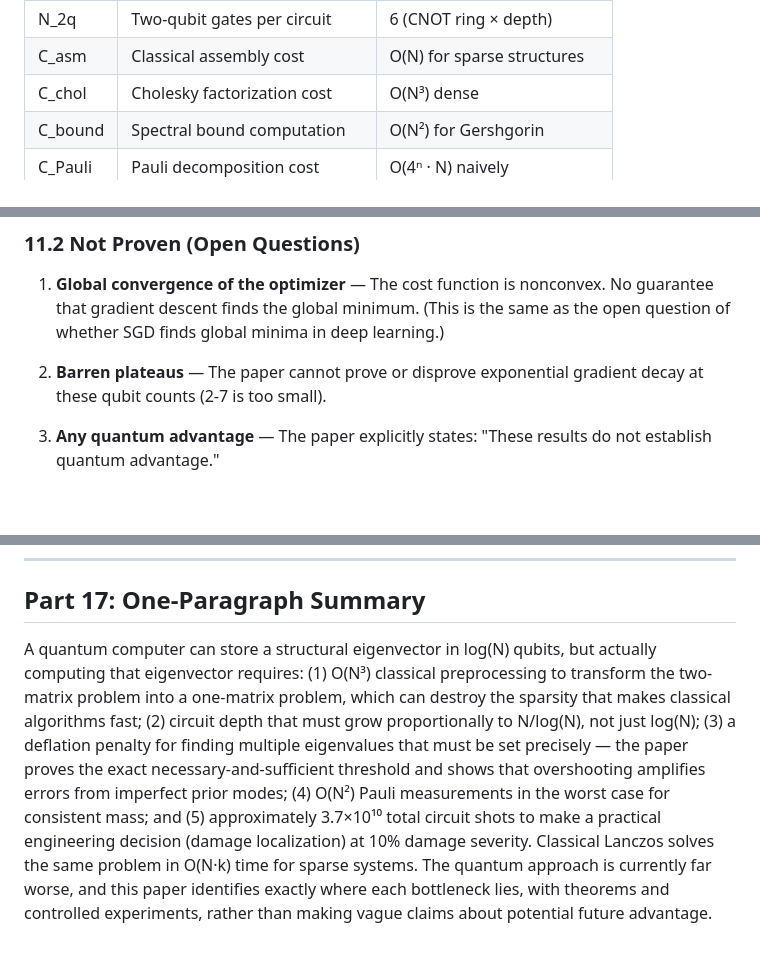
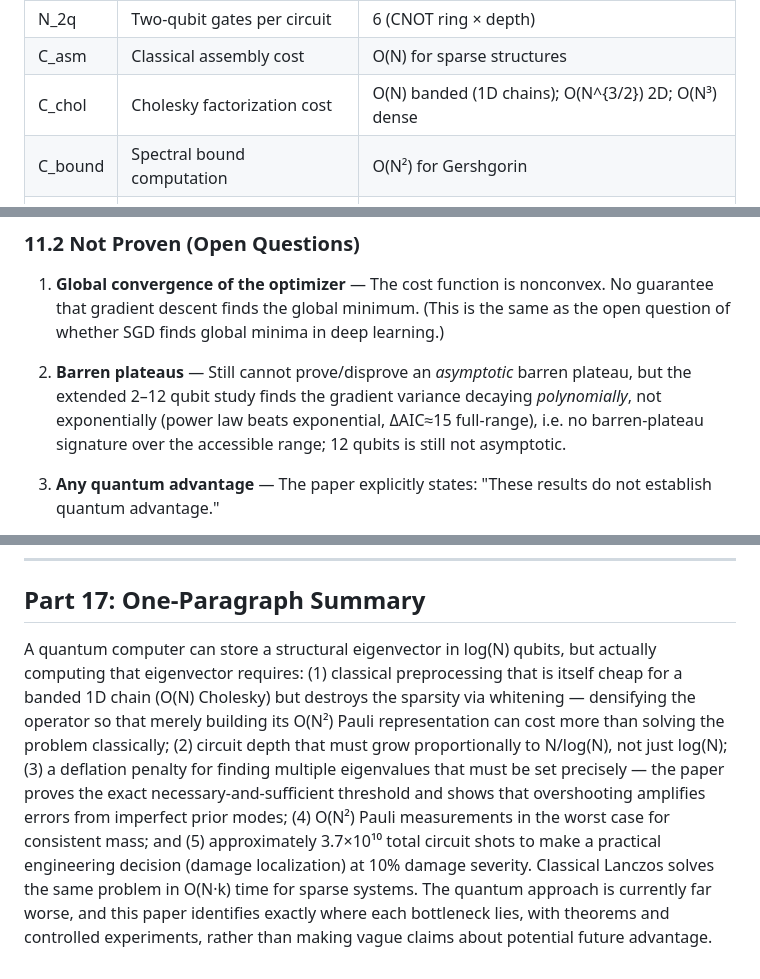
Before and after one commit to Akil003/QubitsAreNotEnough, a Markdown page: paper_explained_for_cs.md, 3 parts joined by grey strips. GitHub-like rendering; blank space fills up the shorter version.

```diff
--- a/paper_explained_for_cs.md
+++ b/paper_explained_for_cs.md
@@ -793,7 +802,7 @@ R = (n_q, N_P, N_G, N_shot, N_eval, D_circ, N_2q,
 | D_circ | Circuit depth | 2 (for exact recovery) |
 | N_2q | Two-qubit gates per circuit | 6 (CNOT ring × depth) |
 | C_asm | Classical assembly cost | O(N) for sparse structures |
-| C_chol | Cholesky factorization cost | O(N³) dense |
+| C_chol | Cholesky factorization cost | O(N) banded (1D chains); O(N^{3/2}) 2D; O(N³) dense |
 | C_bound | Spectral bound computation | O(N²) for Gershgorin |
 | C_Pauli | Pauli decomposition cost | O(4ⁿ · N) naively |
 | C_prep | State preparation cost | O(N) gates worst case |
@@ -854,7 +863,7 @@ Rather than training on noisy, shifted data from the start and not knowing which
 
 1. **Global convergence of the optimizer** — The cost function is nonconvex. No guarantee that gradient descent finds the global minimum. (This is the same as the open question of whether SGD finds global minima in deep learning.)
 
-2. **Barren plateaus** — The paper cannot prove or disprove exponential gradient decay at these qubit counts (2-7 is too small).
+2. **Barren plateaus** — Still cannot prove/disprove an *asymptotic* barren plateau, but the extended 2–12 qubit study finds the gradient variance decaying *polynomially*, not exponentially (power law beats exponential, ΔAIC≈15 full-range), i.e. no barren-plateau signature over the accessible range; 12 qubits is still not asymptotic.
 
 3. **Any quantum advantage** — The paper explicitly states: "These results do not establish quantum advantage."
 
@@ -1050,4 +1059,4 @@ This would be a formal separation result (conditional on the encoding choice).
 
 ## Part 17: One-Paragraph Summary
 
-A quantum computer can store a structural eigenvector in log(N) qubits, but actually computing that eigenvector requires: (1) O(N³) classical preprocessing to transform the two-matrix problem into a one-matrix problem, which can destroy the sparsity that makes classical algorithms fast; (2) circuit depth that must grow proportionally to N/log(N), not just log(N); (3) a deflation penalty for finding multiple eigenvalues that must be set precisely — the paper proves the exact necessary-and-sufficient threshold and shows that overshooting amplifies errors from imperfect prior modes; (4) O(N²) Pauli measurements in the worst case for consistent mass; and (5) approximately 3.7×10¹⁰ total circuit shots to make a practical engineering decision (damage localization) at 10% damage severity. Classical Lanczos solves the same problem in O(N·k) time for sparse systems. The quantum approach is currently far worse, and this paper identifies exactly where each bottleneck lies, with theorems and controlled experiments, rather than making vague claims about potential future advantage.
+A quantum computer can store a structural eigenvector in log(N) qubits, but actually computing that eigenvector requires: (1) classical preprocessing that is itself cheap for a banded 1D chain (O(N) Cholesky) but destroys the sparsity via whitening — densifying the operator so that merely building its O(N²) Pauli representation can cost more than solving the problem classically; (2) circuit depth that must grow proportionally to N/log(N), not just log(N); (3) a deflation penalty for finding multiple eigenvalues that must be set precisely — the paper proves the exact necessary-and-sufficient threshold and shows that overshooting amplifies errors from imperfect prior modes; (4) O(N²) Pauli measurements in the worst case for consistent mass; and (5) approximately 3.7×10¹⁰ total circuit shots to make a practical engineering decision (damage localization) at 10% damage severity. Classical Lanczos solves the same problem in O(N·k) time for sparse systems. The quantum approach is currently far worse, and this paper identifies exactly where each bottleneck lies, with theorems and controlled experiments, rather than making vague claims about potential future advantage.
```
Also changed, not shown: other parts of paper_explained_for_cs.md (+30 -21 lines).
